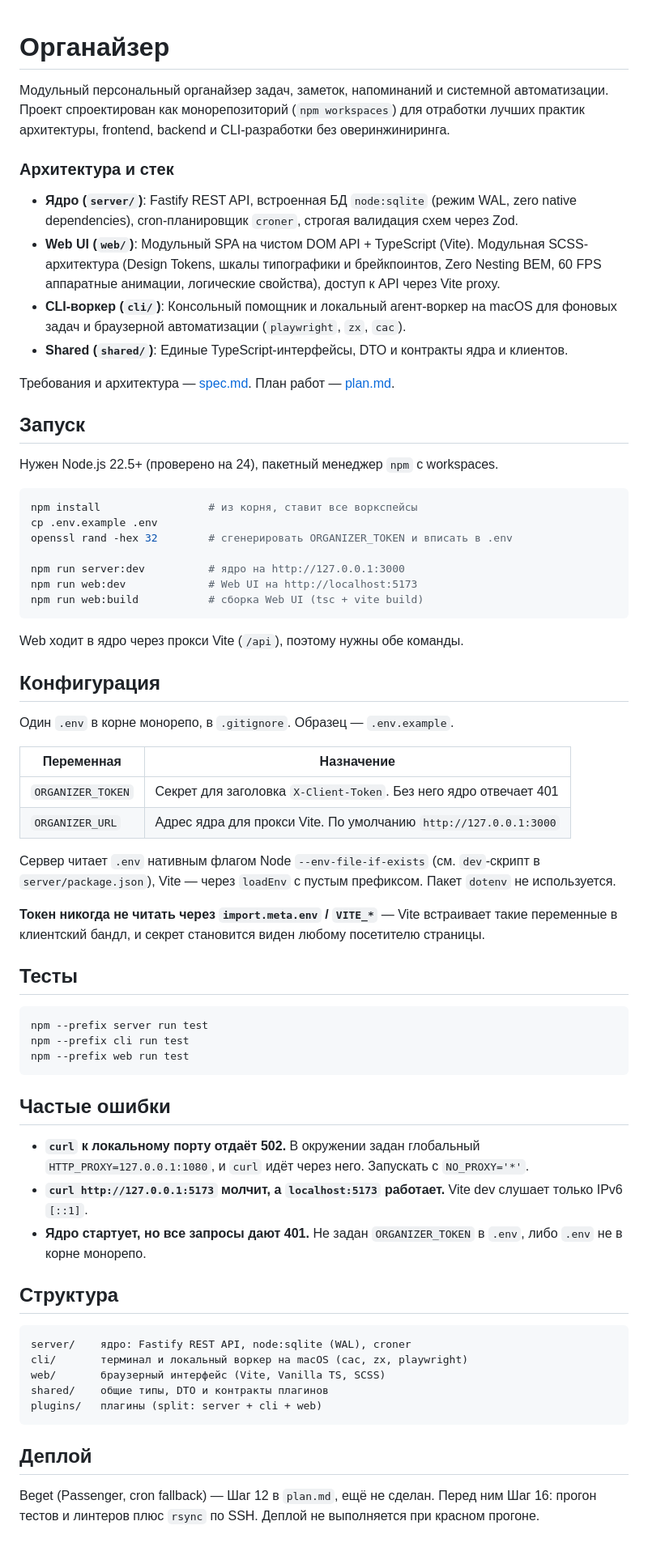
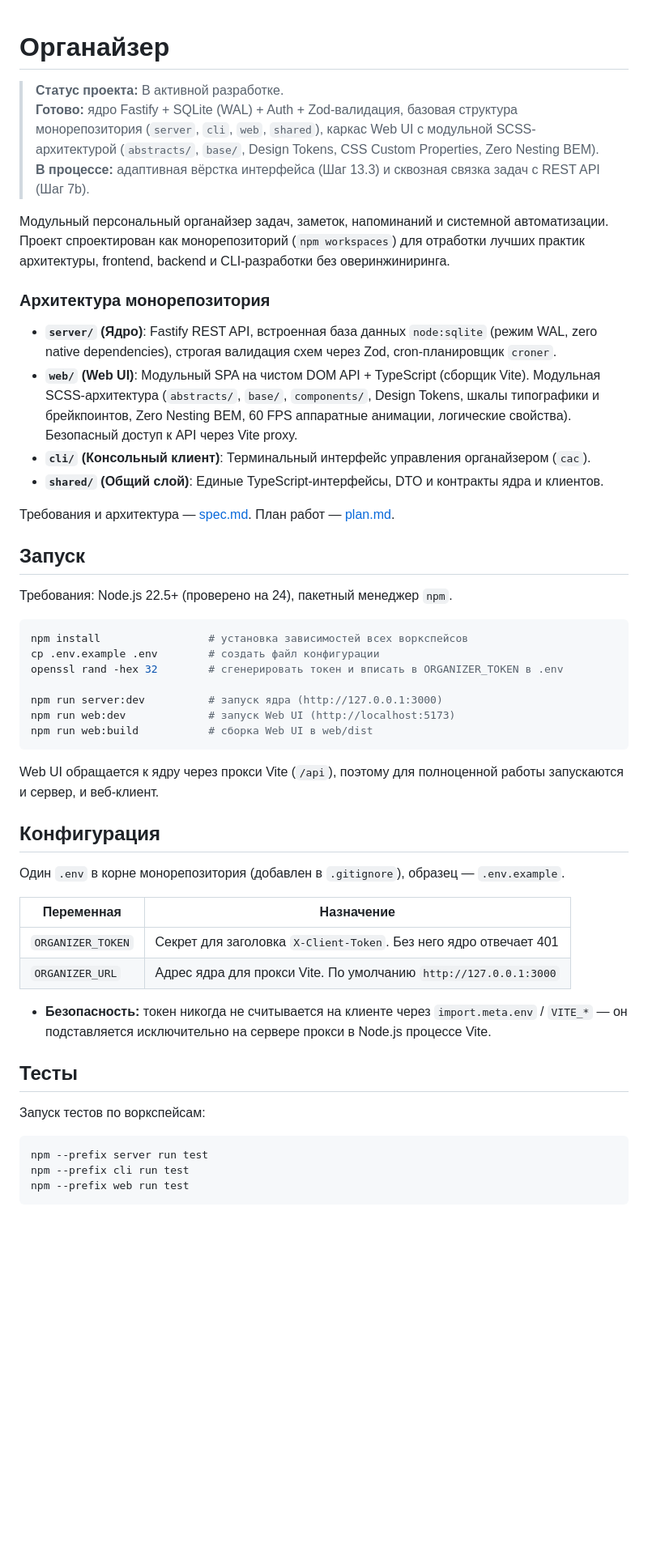
Before and after one commit to Artemsites/organizer, a Markdown page: README.md, the part around the change. Shown at 81% size. Drawn GitHub-style; blank space fills up the shorter version.

Commit message:
docs: вынесен статус проекта наверх и актуализирована информация в README

````diff
--- a/README.md
+++ b/README.md
@@ -1,68 +1,52 @@
 # Органайзер
+
+> **Статус проекта:** В активной разработке.
+> **Готово:** ядро Fastify + SQLite (WAL) + Auth + Zod-валидация, базовая структура монорепозитория (`server`, `cli`, `web`, `shared`), каркас Web UI с модульной SCSS-архитектурой (`abstracts/`, `base/`, Design Tokens, CSS Custom Properties, Zero Nesting BEM).
+> **В процессе:** адаптивная вёрстка интерфейса (Шаг 13.3) и сквозная связка задач с REST API (Шаг 7b).
 
 Модульный персональный органайзер задач, заметок, напоминаний и системной автоматизации. Проект спроектирован как монорепозиторий (`npm workspaces`) для отработки лучших практик архитектуры, frontend, backend и CLI-разработки без оверинжиниринга.
 
-### Архитектура и стек
-* **Ядро (`server/`)**: Fastify REST API, встроенная БД `node:sqlite` (режим WAL, zero native dependencies), cron-планировщик `croner`, строгая валидация схем через Zod.
-* **Web UI (`web/`)**: Модульный SPA на чистом DOM API + TypeScript (Vite). Модульная SCSS-архитектура (Design Tokens, шкалы типографики и брейкпоинтов, Zero Nesting BEM, 60 FPS аппаратные анимации, логические свойства), доступ к API через Vite proxy.
-* **CLI-воркер (`cli/`)**: Консольный помощник и локальный агент-воркер на macOS для фоновых задач и браузерной автоматизации (`playwright`, `zx`, `cac`).
-* **Shared (`shared/`)**: Единые TypeScript-интерфейсы, DTO и контракты ядра и клиентов.
+### Архитектура монорепозитория
+* **`server/` (Ядро)**: Fastify REST API, встроенная база данных `node:sqlite` (режим WAL, zero native dependencies), строгая валидация схем через Zod, cron-планировщик `croner`.
+* **`web/` (Web UI)**: Модульный SPA на чистом DOM API + TypeScript (сборщик Vite). Модульная SCSS-архитектура (`abstracts/`, `base/`, `components/`, Design Tokens, шкалы типографики и брейкпоинтов, Zero Nesting BEM, 60 FPS аппаратные анимации, логические свойства). Безопасный доступ к API через Vite proxy.
+* **`cli/` (Консольный клиент)**: Терминальный интерфейс управления органайзером (`cac`).
+* **`shared/` (Общий слой)**: Единые TypeScript-интерфейсы, DTO и контракты ядра и клиентов.
 
 Требования и архитектура — [spec.md](./spec.md). План работ — [plan.md](./plan.md).
 
 ## Запуск
 
-Нужен Node.js 22.5+ (проверено на 24), пакетный менеджер `npm` с workspaces.
+Требования: Node.js 22.5+ (проверено на 24), пакетный менеджер `npm`.
 
 ```bash
-npm install                 # из корня, ставит все воркспейсы
-cp .env.example .env
-openssl rand -hex 32        # сгенерировать ORGANIZER_TOKEN и вписать в .env
+npm install                 # установка зависимостей всех воркспейсов
+cp .env.example .env        # создать файл конфигурации
+openssl rand -hex 32        # сгенерировать токен и вписать в ORGANIZER_TOKEN в .env
 
-npm run server:dev          # ядро на http://127.0.0.1:3000
-npm run web:dev             # Web UI на http://localhost:5173
-npm run web:build           # сборка Web UI (tsc + vite build)
+npm run server:dev          # запуск ядра (http://127.0.0.1:3000)
+npm run web:dev             # запуск Web UI (http://localhost:5173)
+npm run web:build           # сборка Web UI в web/dist
 ```
 
-Web ходит в ядро через прокси Vite (`/api`), поэтому нужны обе команды.
+Web UI обращается к ядру через прокси Vite (`/api`), поэтому для полноценной работы запускаются и сервер, и веб-клиент.
 
 ## Конфигурация
 
-Один `.env` в корне монорепо, в `.gitignore`. Образец — `.env.example`.
+Один `.env` в корне монорепозитория (добавлен в `.gitignore`), образец — `.env.example`.
 
 | Переменная | Назначение |
 |---|---|
 | `ORGANIZER_TOKEN` | Секрет для заголовка `X-Client-Token`. Без него ядро отвечает 401 |
 | `ORGANIZER_URL` | Адрес ядра для прокси Vite. По умолчанию `http://127.0.0.1:3000` |
 
-Сервер читает `.env` нативным флагом Node `--env-file-if-exists` (см. `dev`-скрипт в `server/package.json`), Vite — через `loadEnv` с пустым префиксом. Пакет `dotenv` не используется.
-
-**Токен никогда не читать через `import.meta.env` / `VITE_*`** — Vite встраивает такие переменные в клиентский бандл, и секрет становится виден любому посетителю страницы.
+* **Безопасность:** токен никогда не считывается на клиенте через `import.meta.env` / `VITE_*` — он подставляется исключительно на сервере прокси в Node.js процессе Vite.
 
 ## Тесты
+
+Запуск тестов по воркспейсам:
 
 ```bash
 npm --prefix server run test
 npm --prefix cli run test
 npm --prefix web run test
 ```
-
-## Частые ошибки
-
-- **`curl` к локальному порту отдаёт 502.** В окружении задан глобальный `HTTP_PROXY=127.0.0.1:1080`, и `curl` идёт через него. Запускать с `NO_PROXY='*'`.
-- **`curl http://127.0.0.1:5173` молчит, а `localhost:5173` работает.** Vite dev слушает только IPv6 `[::1]`.
-- **Ядро стартует, но все запросы дают 401.** Не задан `ORGANIZER_TOKEN` в `.env`, либо `.env` не в корне монорепо.
-
-## Структура
-
-```text
-server/    ядро: Fastify REST API, node:sqlite (WAL), croner
-cli/       терминал и локальный воркер на macOS (cac, zx, playwright)
-web/       браузерный интерфейс (Vite, Vanilla TS, SCSS)
-shared/    общие типы, DTO и контракты плагинов
-plugins/   плагины (split: server + cli + web)
-```
-
-## Деплой
-
-Beget (Passenger, cron fallback) — Шаг 12 в `plan.md`, ещё не сделан. Перед ним Шаг 16: прогон тестов и линтеров плюс `rsync` по SSH. Деплой не выполняется при красном прогоне.
````
